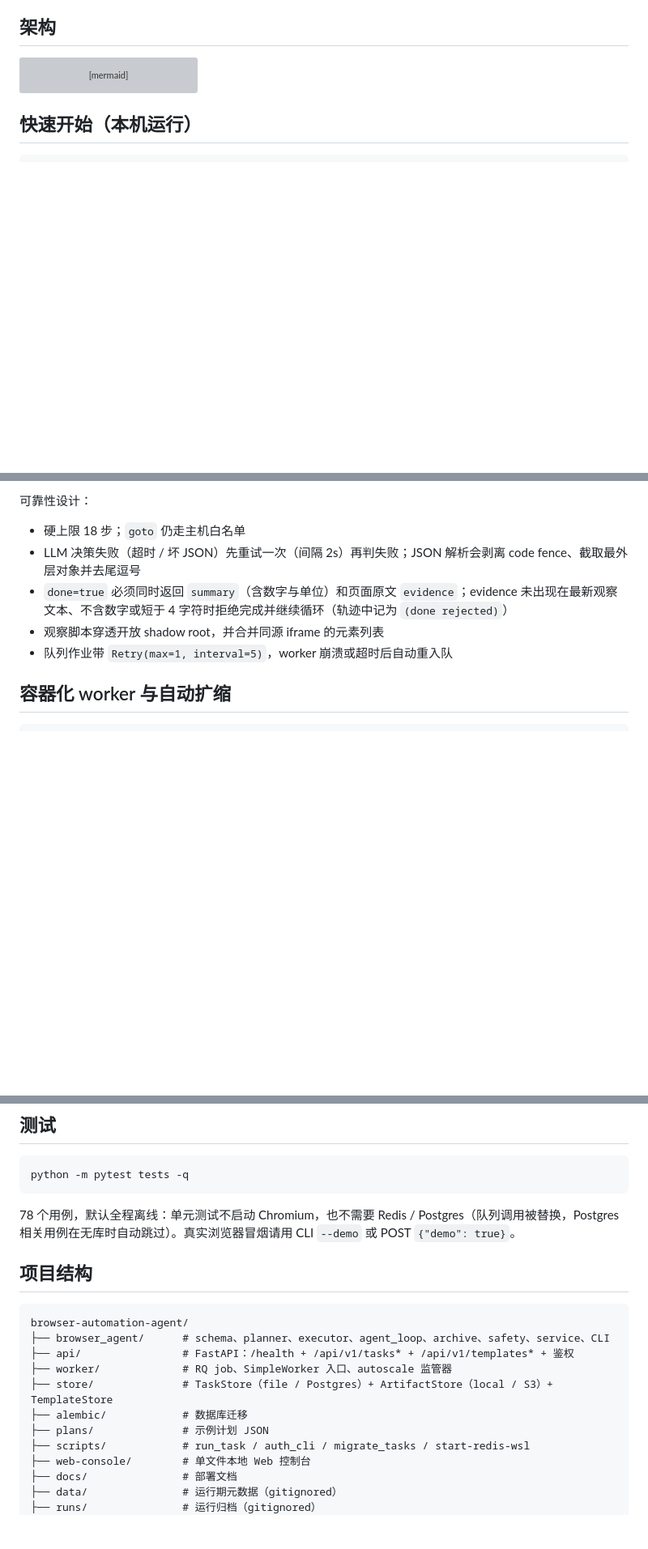
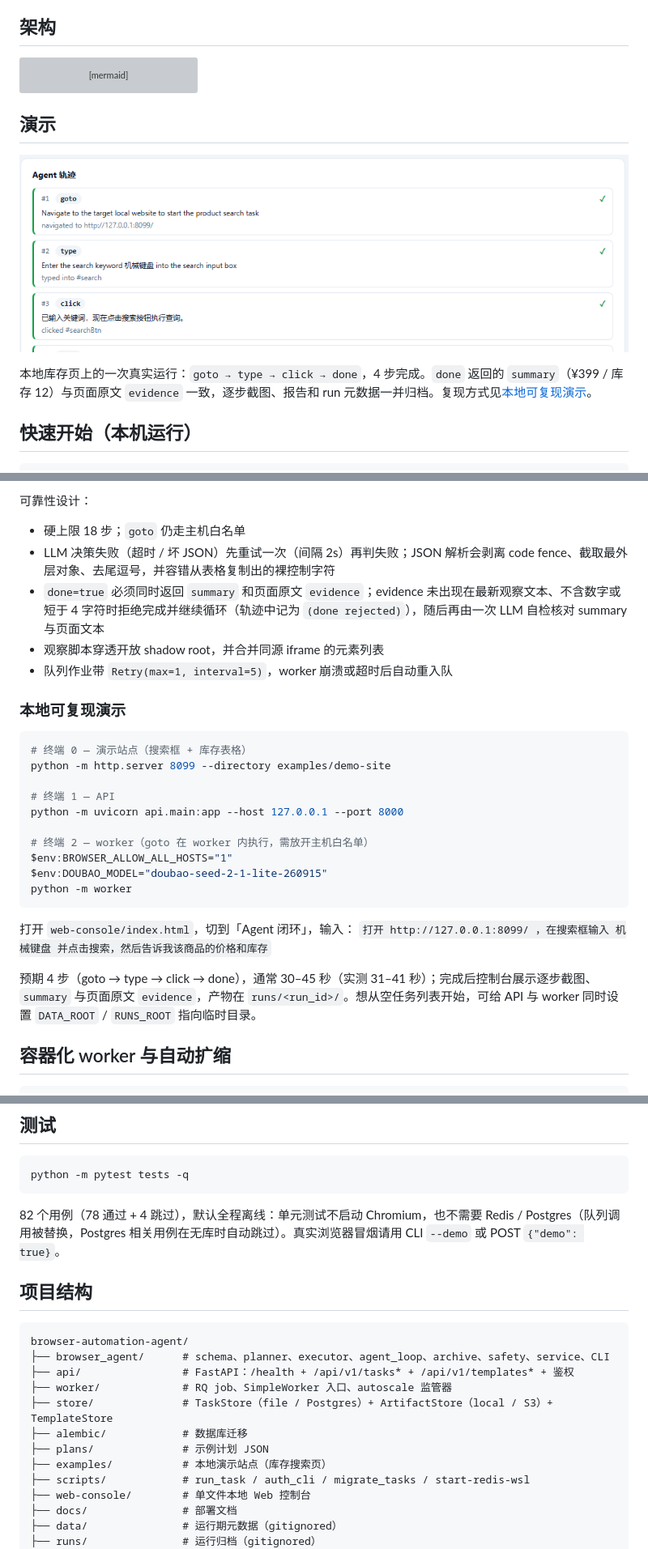
Before and after one commit to LhJ0315/browser-automation-agent, a Markdown page: README.md, 3 parts joined by grey strips. Shown at 81% size. Drawn GitHub-style; pictures changed too: docs/demo-live-trace.png (added); blank space fills up the shorter version; grey boxes are pictures that could not be loaded.

````diff
--- a/README.md
+++ b/README.md
@@ -30,6 +30,12 @@ flowchart LR
     W --> R[(产物<br/>runs/ · MinIO / S3)]
     W --> H[Webhook<br/>HMAC-SHA256]
 ```
+
+## 演示
+
+![Agent 轨迹：4 步完成并给出页面证据](docs/demo-live-trace.png)
+
+本地库存页上的一次真实运行：`goto → type → click → done`，4 步完成。`done` 返回的 `summary`（¥399 / 库存 12）与页面原文 `evidence` 一致，逐步截图、报告和 run 元数据一并归档。复现方式见[本地可复现演示](#本地可复现演示)。
 
 ## 快速开始（本机运行）
 
@@ -192,10 +198,30 @@ $r = Invoke-RestMethod -Method POST http://127.0.0.1:8000/api/v1/tasks -ContentT
 可靠性设计：
 
 - 硬上限 18 步；`goto` 仍走主机白名单
-- LLM 决策失败（超时 / 坏 JSON）先重试一次（间隔 2s）再判失败；JSON 解析会剥离 code fence、截取最外层对象并去尾逗号
-- `done=true` 必须同时返回 `summary`（含数字与单位）和页面原文 `evidence`；evidence 未出现在最新观察文本、不含数字或短于 4 字符时拒绝完成并继续循环（轨迹中记为 `(done rejected)`）
+- LLM 决策失败（超时 / 坏 JSON）先重试一次（间隔 2s）再判失败；JSON 解析会剥离 code fence、截取最外层对象、去尾逗号，并容错从表格复制出的裸控制字符
+- `done=true` 必须同时返回 `summary` 和页面原文 `evidence`；evidence 未出现在最新观察文本、不含数字或短于 4 字符时拒绝完成并继续循环（轨迹中记为 `(done rejected)`），随后再由一次 LLM 自检核对 summary 与页面文本
 - 观察脚本穿透开放 shadow root，并合并同源 iframe 的元素列表
 - 队列作业带 `Retry(max=1, interval=5)`，worker 崩溃或超时后自动重入队
+
+### 本地可复现演示
+
+```powershell
+# 终端 0 — 演示站点（搜索框 + 库存表格）
+python -m http.server 8099 --directory examples/demo-site
+
+# 终端 1 — API
+python -m uvicorn api.main:app --host 127.0.0.1 --port 8000
+
+# 终端 2 — worker（goto 在 worker 内执行，需放开主机白名单）
+$env:BROWSER_ALLOW_ALL_HOSTS="1"
+$env:DOUBAO_MODEL="doubao-seed-2-1-lite-260915"
+python -m worker
+```
+
+打开 `web-console/index.html`，切到「Agent 闭环」，输入：
+`打开 http://127.0.0.1:8099/ ，在搜索框输入 机械键盘 并点击搜索，然后告诉我该商品的价格和库存`
+
+预期 4 步（goto → type → click → done），通常 30–45 秒（实测 31–41 秒）；完成后控制台展示逐步截图、`summary` 与页面原文 `evidence`，产物在 `runs/<run_id>/`。想从空任务列表开始，可给 API 与 worker 同时设置 `DATA_ROOT` / `RUNS_ROOT` 指向临时目录。
 
 ## 容器化 worker 与自动扩缩
 
@@ -236,7 +262,7 @@ python -m scripts.migrate_tasks              # 导入
 python -m pytest tests -q
 ```
 
-78 个用例，默认全程离线：单元测试不启动 Chromium，也不需要 Redis / Postgres（队列调用被替换，Postgres 相关用例在无库时自动跳过）。真实浏览器冒烟请用 CLI `--demo` 或 POST `{"demo": true}`。
+82 个用例（78 通过 + 4 跳过），默认全程离线：单元测试不启动 Chromium，也不需要 Redis / Postgres（队列调用被替换，Postgres 相关用例在无库时自动跳过）。真实浏览器冒烟请用 CLI `--demo` 或 POST `{"demo": true}`。
 
 ## 项目结构
 
@@ -248,6 +274,7 @@ browser-automation-agent/
 ├── store/              # TaskStore（file / Postgres）+ ArtifactStore（local / S3）+ TemplateStore
 ├── alembic/            # 数据库迁移
 ├── plans/              # 示例计划 JSON
+├── examples/           # 本地演示站点（库存搜索页）
 ├── scripts/            # run_task / auth_cli / migrate_tasks / start-redis-wsl
 ├── web-console/        # 单文件本地 Web 控制台
 ├── docs/               # 部署文档
````
Also changed, not shown: other parts of README.md (+1 -1 lines), 8 other files.
